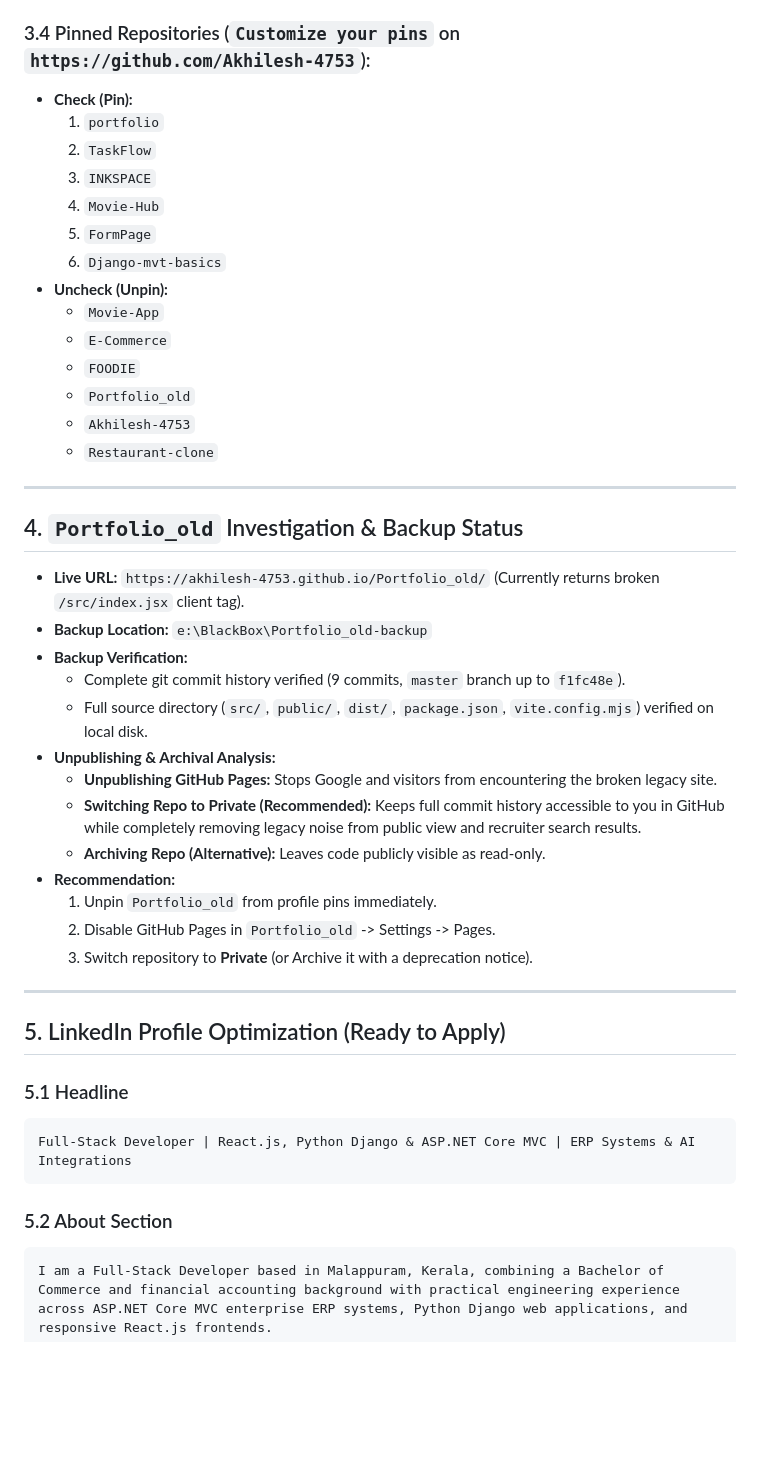
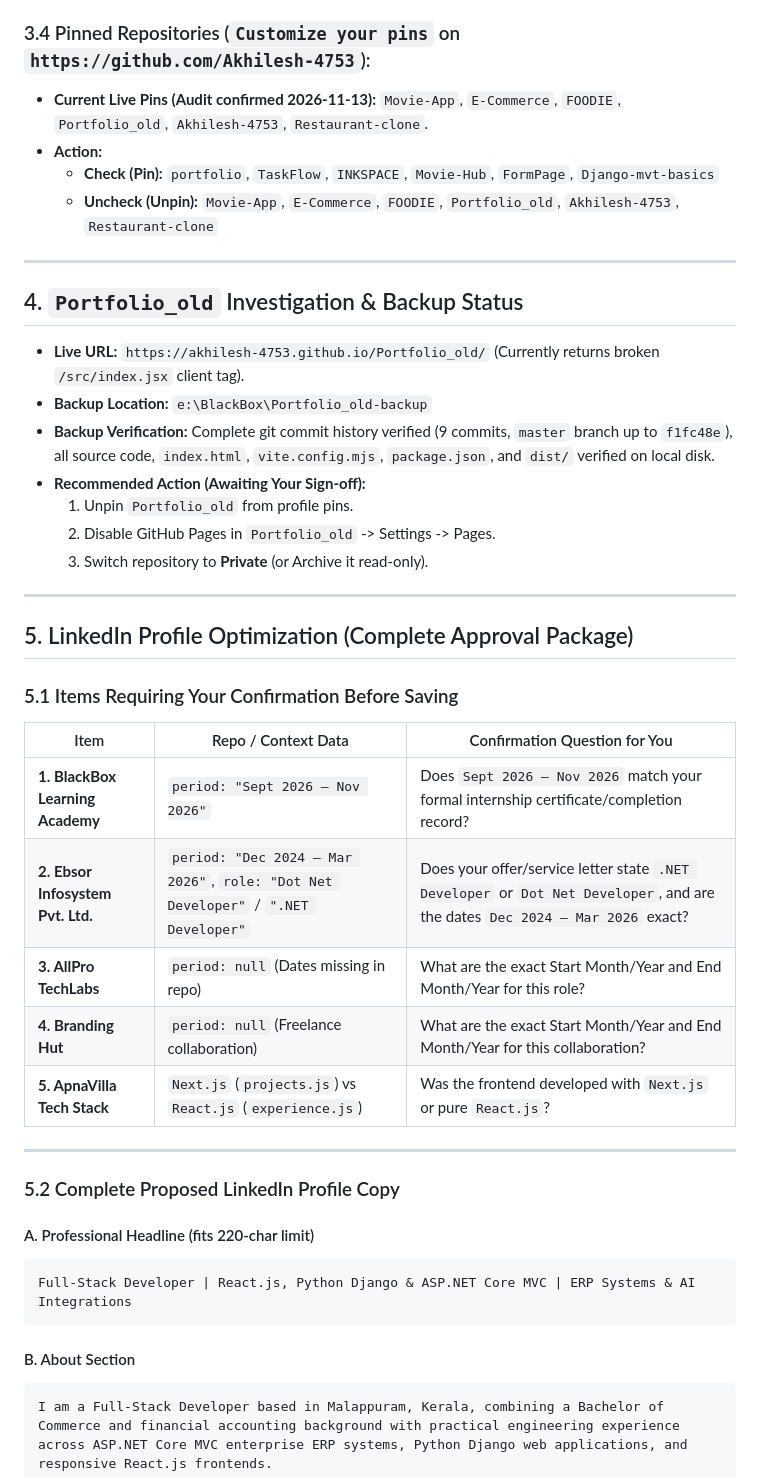
Before and after one commit to Akhilesh-4753/portfolio, a Markdown page: docs/seo/PHASE_7_1_IMPLEMENTATION_REPORT.md, the part around one of its changes. Drawn GitHub-style; blank space fills up the shorter version.

````diff
--- a/docs/seo/PHASE_7_1_IMPLEMENTATION_REPORT.md
+++ b/docs/seo/PHASE_7_1_IMPLEMENTATION_REPORT.md
@@ -75,20 +73,10 @@ Because GitHub repository About settings (`⚙️`) and pinned showcase items ca
 - **Topics:** `python` `django` `django-mvt` `blog-platform` `gemini-api` `google-genai` `ckeditor` `sqlite`
 
 ### 3.4 Pinned Repositories (`Customize your pins` on `https://github.com/Akhilesh-4753`):
-- **Check (Pin):**
-  1. `portfolio`
-  2. `TaskFlow`
-  3. `INKSPACE`
-  4. `Movie-Hub`
-  5. `FormPage`
-  6. `Django-mvt-basics`
-- **Uncheck (Unpin):**
-  - `Movie-App`
-  - `E-Commerce`
-  - `FOODIE`
-  - `Portfolio_old`
-  - `Akhilesh-4753`
-  - `Restaurant-clone`
+- **Current Live Pins (Audit confirmed 2026-11-13):** `Movie-App`, `E-Commerce`, `FOODIE`, `Portfolio_old`, `Akhilesh-4753`, `Restaurant-clone`.
+- **Action:**
+  - **Check (Pin):** `portfolio`, `TaskFlow`, `INKSPACE`, `Movie-Hub`, `FormPage`, `Django-mvt-basics`
+  - **Uncheck (Unpin):** `Movie-App`, `E-Commerce`, `FOODIE`, `Portfolio_old`, `Akhilesh-4753`, `Restaurant-clone`
 
 ---
 
@@ -96,28 +84,36 @@ Because GitHub repository About settings (`⚙️`) and pinned showcase items ca
 
 - **Live URL:** `https://akhilesh-4753.github.io/Portfolio_old/` (Currently returns broken `/src/index.jsx` client tag).
 - **Backup Location:** `e:\BlackBox\Portfolio_old-backup`
-- **Backup Verification:**
-  - Complete git commit history verified (9 commits, `master` branch up to `f1fc48e`).
-  - Full source directory (`src/`, `public/`, `dist/`, `package.json`, `vite.config.mjs`) verified on local disk.
-- **Unpublishing & Archival Analysis:**
-  - **Unpublishing GitHub Pages:** Stops Google and visitors from encountering the broken legacy site.
-  - **Switching Repo to Private (Recommended):** Keeps full commit history accessible to you in GitHub while completely removing legacy noise from public view and recruiter search results.
-  - **Archiving Repo (Alternative):** Leaves code publicly visible as read-only.
-- **Recommendation:**
-  1. Unpin `Portfolio_old` from profile pins immediately.
+- **Backup Verification:** Complete git commit history verified (9 commits, `master` branch up to `f1fc48e`), all source code, `index.html`, `vite.config.mjs`, `package.json`, and `dist/` verified on local disk.
+- **Recommended Action (Awaiting Your Sign-off):**
+  1. Unpin `Portfolio_old` from profile pins.
   2. Disable GitHub Pages in `Portfolio_old` -> Settings -> Pages.
-  3. Switch repository to **Private** (or Archive it with a deprecation notice).
+  3. Switch repository to **Private** (or Archive it read-only).
 
 ---
 
-## 5. LinkedIn Profile Optimization (Ready to Apply)
+## 5. LinkedIn Profile Optimization (Complete Approval Package)
 
-### 5.1 Headline
+### 5.1 Items Requiring Your Confirmation Before Saving
+
+| Item | Repo / Context Data | Confirmation Question for You |
+|---|---|---|
+| **1. BlackBox Learning Academy** | `period: "Sept 2026 – Nov 2026"` | Does `Sept 2026 – Nov 2026` match your formal internship certificate/completion record? |
+| **2. Ebsor Infosystem Pvt. Ltd.** | `period: "Dec 2024 – Mar 2026"`, `role: "Dot Net Developer"` / `".NET Developer"` | Does your offer/service letter state `.NET Developer` or `Dot Net Developer`, and are the dates `Dec 2024 – Mar 2026` exact? |
+| **3. AllPro TechLabs** | `period: null` (Dates missing in repo) | What are the exact Start Month/Year and End Month/Year for this role? |
+| **4. Branding Hut** | `period: null` (Freelance collaboration) | What are the exact Start Month/Year and End Month/Year for this collaboration? |
+| **5. ApnaVilla Tech Stack** | `Next.js` (`projects.js`) vs `React.js` (`experience.js`) | Was the frontend developed with `Next.js` or pure `React.js`? |
+
+---
+
+### 5.2 Complete Proposed LinkedIn Profile Copy
+
+#### A. Professional Headline (fits 220-char limit)
 ```text
 Full-Stack Developer | React.js, Python Django & ASP.NET Core MVC | ERP Systems & AI Integrations
 ```
 
-### 5.2 About Section
+#### B. About Section
 ```text
 I am a Full-Stack Developer based in Malappuram, Kerala, combining a Bachelor of Commerce and financial accounting background with practical engineering experience across ASP.NET Core MVC enterprise ERP systems, Python Django web applications, and responsive React.js frontends.
 
````
Also changed, not shown: other parts of docs/seo/PHASE_7_1_IMPLEMENTATION_REPORT.md (+123 -55 lines).
